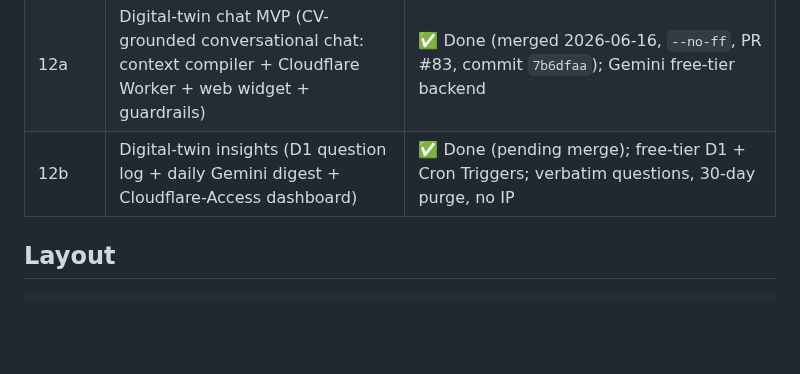
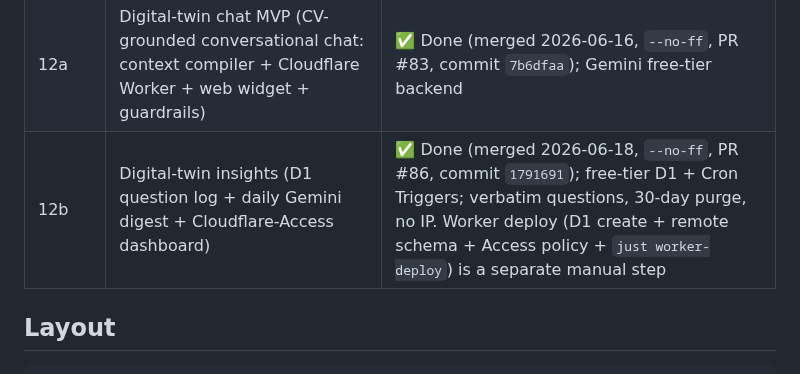
Before and after one commit to Jin-HoMLee/jin-ho-lee-cv, a Markdown page: CLAUDE.md, the part around the change. Rendered like a GitHub page; blank space fills up the shorter version.

Commit message:
docs(12b): stamp merge commit 1791691 in phasing table

```diff
--- a/CLAUDE.md
+++ b/CLAUDE.md
@@ -32,7 +32,7 @@ Twelve phases (0–11), sequential. Each produces a usable artifact and gets its
 | 10 | Agent interface (MCP server + skill over `content/` + validate) | ✅ Done (merged 2026-06-03, PR #63, commit `fbc18fe`) |
 | 11 | Cover-letter generator (interview + JD → tailored letter, PDF + text) | ✅ Done (merged 2026-06-03, `--no-ff`, PR #66 @claude-approved); personal-voice craft upgrade (anti-slop brief, voice sample, self-critique, jd-gap report, cliché linter) added 2026-06-05 (#74) |
 | 12a | Digital-twin chat MVP (CV-grounded conversational chat: context compiler + Cloudflare Worker + web widget + guardrails) | ✅ Done (merged 2026-06-16, `--no-ff`, PR #83, commit `7b6dfaa`); Gemini free-tier backend |
-| 12b | Digital-twin insights (D1 question log + daily Gemini digest + Cloudflare-Access dashboard) | ✅ Done (pending merge); free-tier D1 + Cron Triggers; verbatim questions, 30-day purge, no IP |
+| 12b | Digital-twin insights (D1 question log + daily Gemini digest + Cloudflare-Access dashboard) | ✅ Done (merged 2026-06-18, `--no-ff`, PR #86, commit `1791691`); free-tier D1 + Cron Triggers; verbatim questions, 30-day purge, no IP. Worker deploy (D1 create + remote schema + Access policy + `just worker-deploy`) is a separate manual step |
 
 ## Layout
 
```
